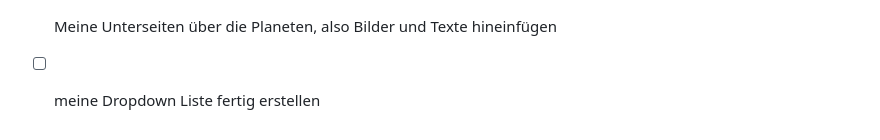
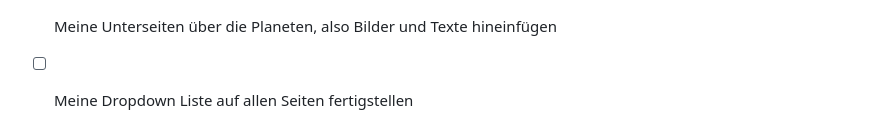
Before and after one commit to SchwynSebastian/Lern-Periode-5, a Markdown page: README.md, the part around the change. GitHub-like rendering.

```diff
--- a/README.md
+++ b/README.md
@@ -60,4 +60,4 @@ Ich werde ein kleines Speil (z.b. Snake, Tic-Tac-Toe oder Tetris erstellen) auf
 ✍️ Heute habe ich mich am Anfang der Lektion mit Power Shell umgesetzt. Ich habe daen PAP fertig und den Code teilweise fertig gestaltet. Nachher abe ich die meiste Zeit für meine Website aufgebraucht. ich habe Heute angefangen die Animation unseres Sonnensystem zu erstellen. Ich habe zuerst die Grundclasses für jedes Planet erstellt und nachher die Grösse, Farbe gestaltet und nachher die Distant von der Sonne bestimmt. Was mir Schwierigkeiten brachte waren die Linien zur Laufbahn der Planeten zu erstellen
 
 - [ ] Meine Unterseiten über die Planeten, also Bilder und Texte hineinfügen
-- [ ] meine Dropdown Liste fertig erstellen
+- [ ] Meine Dropdown Liste auf allen Seiten fertigstellen
```
